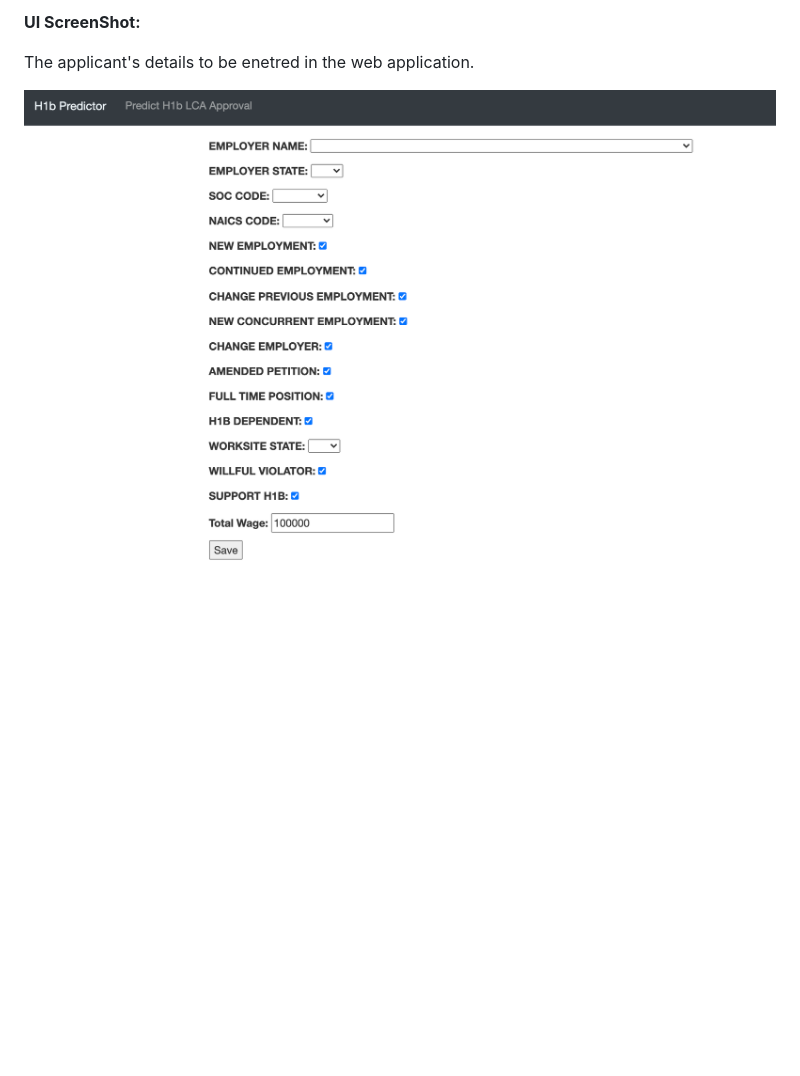
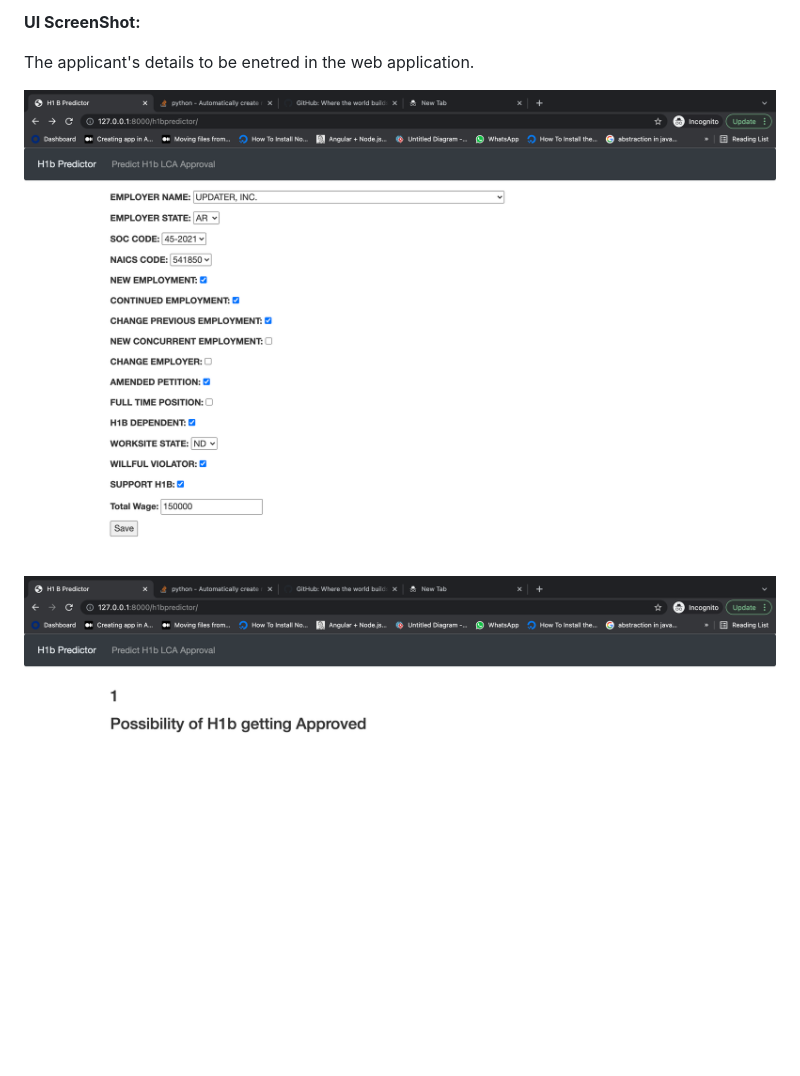
Before and after one commit to ddesai-sjsu/DataMiningFinalProject, a Markdown page: README.md, the part around the change. Drawn GitHub-style; pictures changed too: images/UI1.png (added), images/UI2.png (added); blank space fills up the shorter version.

Commit message:
Adding UI screenshots

```diff
--- a/README.md
+++ b/README.md
@@ -136,4 +136,7 @@ The highest acuuracy after downsampling was  67.5 for the classifier Adaboost, w
 
 The applicant's details to be enetred in the web application.
 
-![](images/UI.png)
+![](images/UI1.png)
+
+
+![](images/UI2.png)
```
Also changed, not shown: 1 other file.
